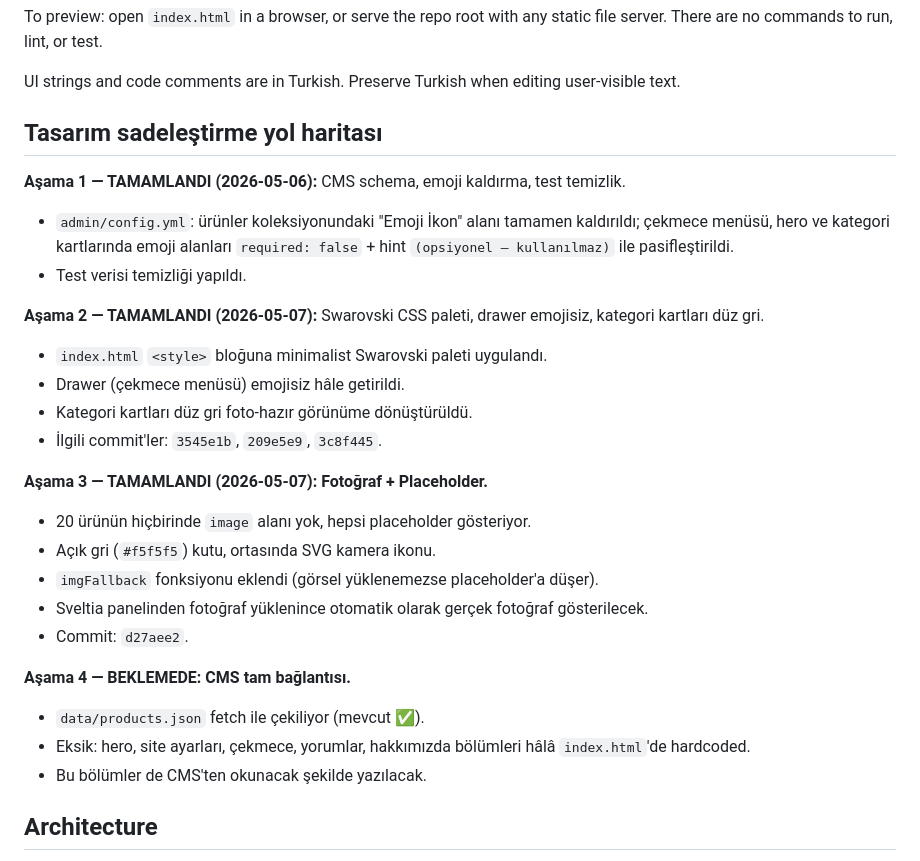
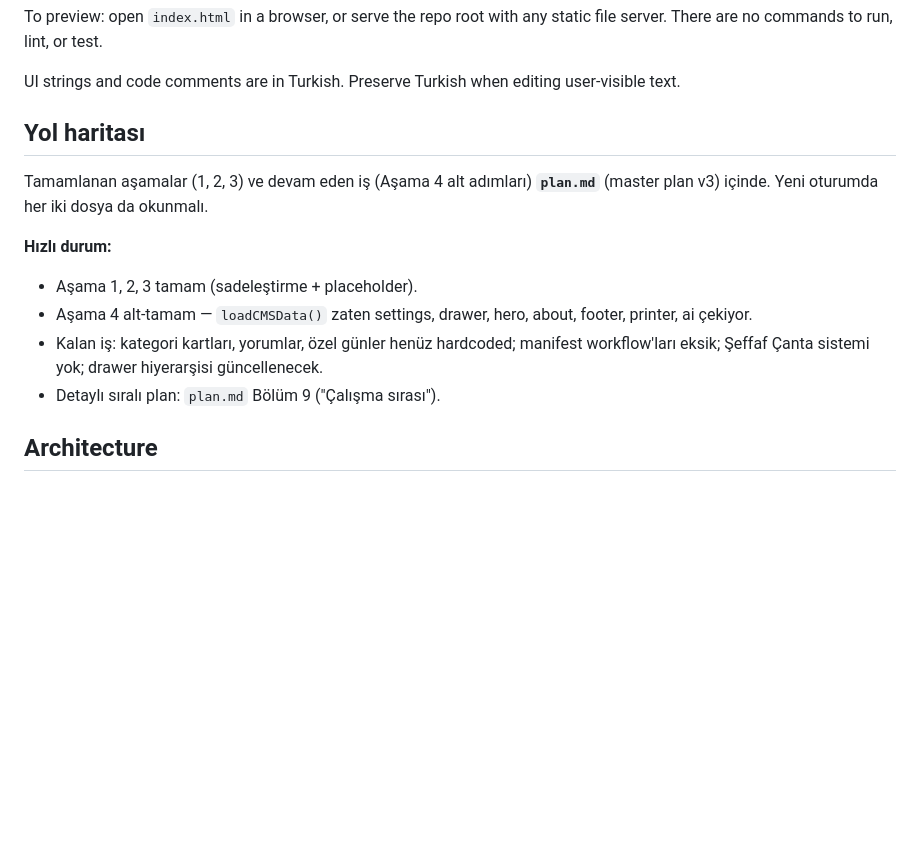
Before and after one commit to aiakliselim-AI/selale-design-studio, a Markdown page: CLAUDE.md, the part around the change. Rendered like a GitHub page; blank space fills up the shorter version.

Commit message:
docs: CLAUDE.md plan.md'ye yönlendiriliyor (yol haritası sadeleştirildi)
Co-Authored-By: Claude Opus 4.7 <noreply@anthropic.com>

```diff
--- a/CLAUDE.md
+++ b/CLAUDE.md
@@ -10,29 +10,15 @@ To preview: open `index.html` in a browser, or serve the repo root with any stat
 
 UI strings and code comments are in Turkish. Preserve Turkish when editing user-visible text.
 
-## Tasarım sadeleştirme yol haritası
+## Yol haritası
 
-**Aşama 1 — TAMAMLANDI (2026-05-06):** CMS schema, emoji kaldırma, test temizlik.
-- `admin/config.yml`: ürünler koleksiyonundaki "Emoji İkon" alanı tamamen kaldırıldı; çekmece menüsü, hero ve kategori kartlarında emoji alanları `required: false` + hint `(opsiyonel — kullanılmaz)` ile pasifleştirildi.
-- Test verisi temizliği yapıldı.
+Tamamlanan aşamalar (1, 2, 3) ve devam eden iş (Aşama 4 alt adımları) **`plan.md`** (master plan v3) içinde. Yeni oturumda her iki dosya da okunmalı.
 
-**Aşama 2 — TAMAMLANDI (2026-05-07):** Swarovski CSS paleti, drawer emojisiz, kategori kartları düz gri.
-- `index.html` `<style>` bloğuna minimalist Swarovski paleti uygulandı.
-- Drawer (çekmece menüsü) emojisiz hâle getirildi.
-- Kategori kartları düz gri foto-hazır görünüme dönüştürüldü.
-- İlgili commit'ler: `3545e1b`, `209e5e9`, `3c8f445`.
-
-**Aşama 3 — TAMAMLANDI (2026-05-07): Fotoğraf + Placeholder.**
-- 20 ürünün hiçbirinde `image` alanı yok, hepsi placeholder gösteriyor.
-- Açık gri (`#f5f5f5`) kutu, ortasında SVG kamera ikonu.
-- `imgFallback` fonksiyonu eklendi (görsel yüklenemezse placeholder'a düşer).
-- Sveltia panelinden fotoğraf yüklenince otomatik olarak gerçek fotoğraf gösterilecek.
-- Commit: `d27aee2`.
-
-**Aşama 4 — BEKLEMEDE: CMS tam bağlantısı.**
-- `data/products.json` fetch ile çekiliyor (mevcut ✅).
-- Eksik: hero, site ayarları, çekmece, yorumlar, hakkımızda bölümleri hâlâ `index.html`'de hardcoded.
-- Bu bölümler de CMS'ten okunacak şekilde yazılacak.
+**Hızlı durum:**
+- Aşama 1, 2, 3 tamam (sadeleştirme + placeholder).
+- Aşama 4 alt-tamam — `loadCMSData()` zaten settings, drawer, hero, about, footer, printer, ai çekiyor.
+- Kalan iş: kategori kartları, yorumlar, özel günler henüz hardcoded; manifest workflow'ları eksik; Şeffaf Çanta sistemi yok; drawer hiyerarşisi güncellenecek.
+- Detaylı sıralı plan: `plan.md` Bölüm 9 ("Çalışma sırası").
 
 ## Architecture
 
```
